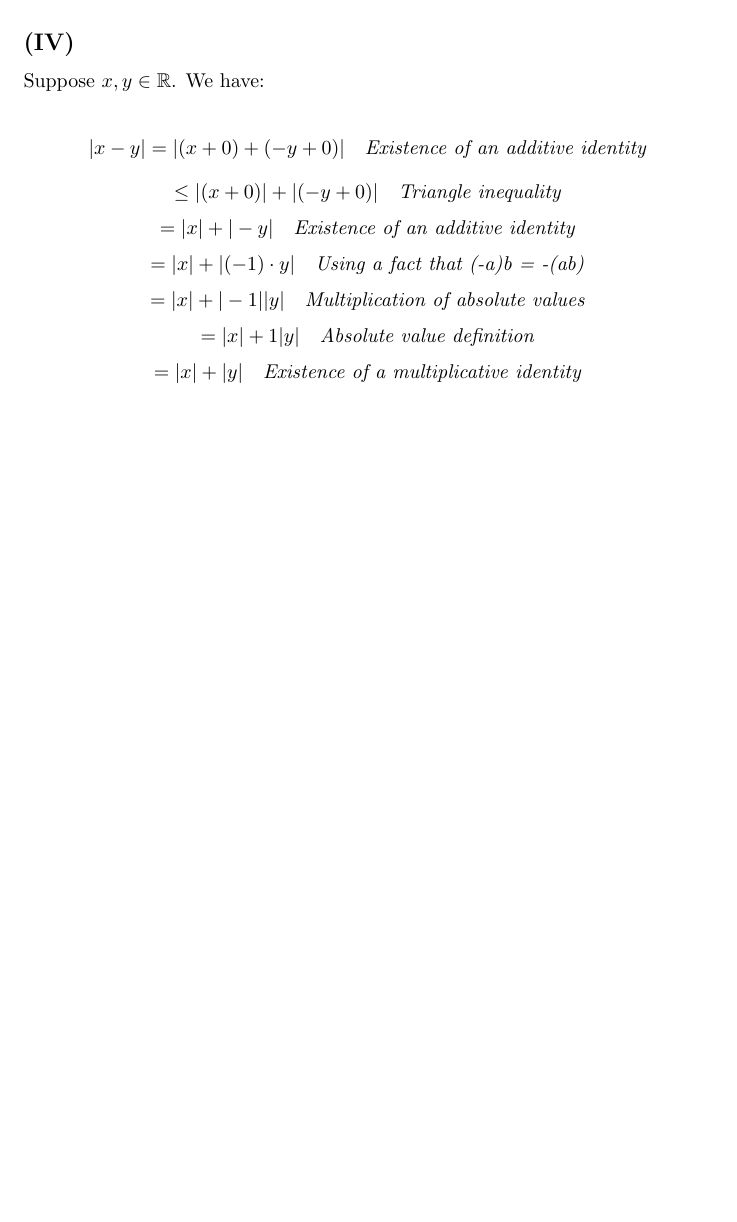
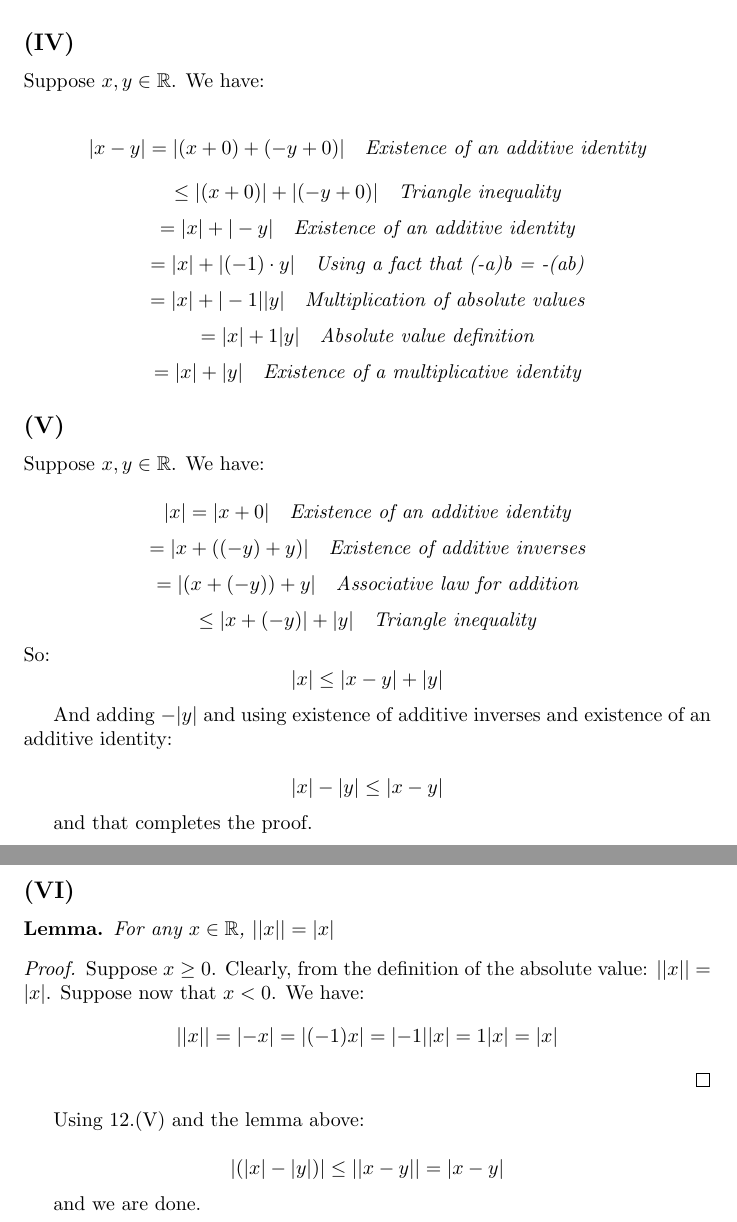
Before and after one commit to kjura/maths, a LaTeX document (spivakCalculus/Chapter1/Problems/Chapter1Problems.tex): part of page 12 of 12 before the commit and two parts of pages 12 and 13 of 13 after it, the two joined at a grey line, cut so that both start at the same text, the shorter picture padded with empty space. Compiled offline with pdfLaTeX.

Commit message:
draft(spivak): work on Chapter 1 Exercise 12.(VI), move to folders, add notes and lemma for absolute value |x| => x

```diff
--- a/spivakCalculus/Chapter1Problems.tex
+++ b/spivakCalculus/Chapter1/Problems/Chapter1Problems.tex
@@ -730,4 +730,54 @@ Suppose \(x, y\in \mathbb{R}\). We have:
 \begin{equation*}
 	= |x| + |y| \ \ \ \emph{Existence of a multiplicative identity}
 \end{equation*}
+
+\subsection*{(V)}
+
+Suppose \(x, y \in \mathbb{R}\). We have:
+
+\begin{equation*}
+	|x| = |x + 0| \ \ \ \emph{Existence of an additive identity}
+\end{equation*}
+\begin{equation*}
+	= |x + ((-y) + y)| \ \ \ \emph{Existence of additive inverses}
+\end{equation*}
+\begin{equation*}
+	= |(x + (-y)) + y| \ \ \ \emph{Associative law for addition}
+\end{equation*}
+\begin{equation*}
+	\leq |x + (-y)| + |y| \ \ \ \emph{Triangle inequality}
+\end{equation*}
+So:
+\begin{equation*}
+	|x| \leq |x - y| + |y|
+\end{equation*}
+
+And adding \(-|y|\) and using existence of additive inverses and existence of an additive identity:
+
+\begin{equation*}
+	|x| - |y| \leq |x - y|
+\end{equation*}
+
+and that completes the proof.
+
+\subsection*{(VI)}
+
+\begin{lemma}
+	For any \(x \in \mathbb{R}\), \(\abs{\abs{x}} = \abs{x}\)
+\end{lemma}
+\begin{proof}
+	Suppose \(x \geq 0\). Clearly, from the definition of the absolute value: \(\abs{\abs{x}} = \abs{x}\). Suppose now that \(x < 0\). We have:
+	\begin{equation*}
+		\abs{\abs{x}} = \abs{-x} = \abs{(-1)x} = \abs{-1}\abs{x} = 1\abs{x} = \abs{x}
+	\end{equation*}
+\end{proof}
+
+Using 12.(V) and the lemma above:
+
+\begin{equation*}
+	\abs{(\abs{x} - \abs{y})} \leq \abs{\abs{x - y}} = \abs{x - y}
+\end{equation*}
+
+and we are done.
+
 \end{document}
```
Also changed, not shown: spivakCalculus/Chapter1/Notes/NotesChapter1.tex (added, +33 -0 lines), spivakCalculus/NotesChapter1.tex (deleted).
